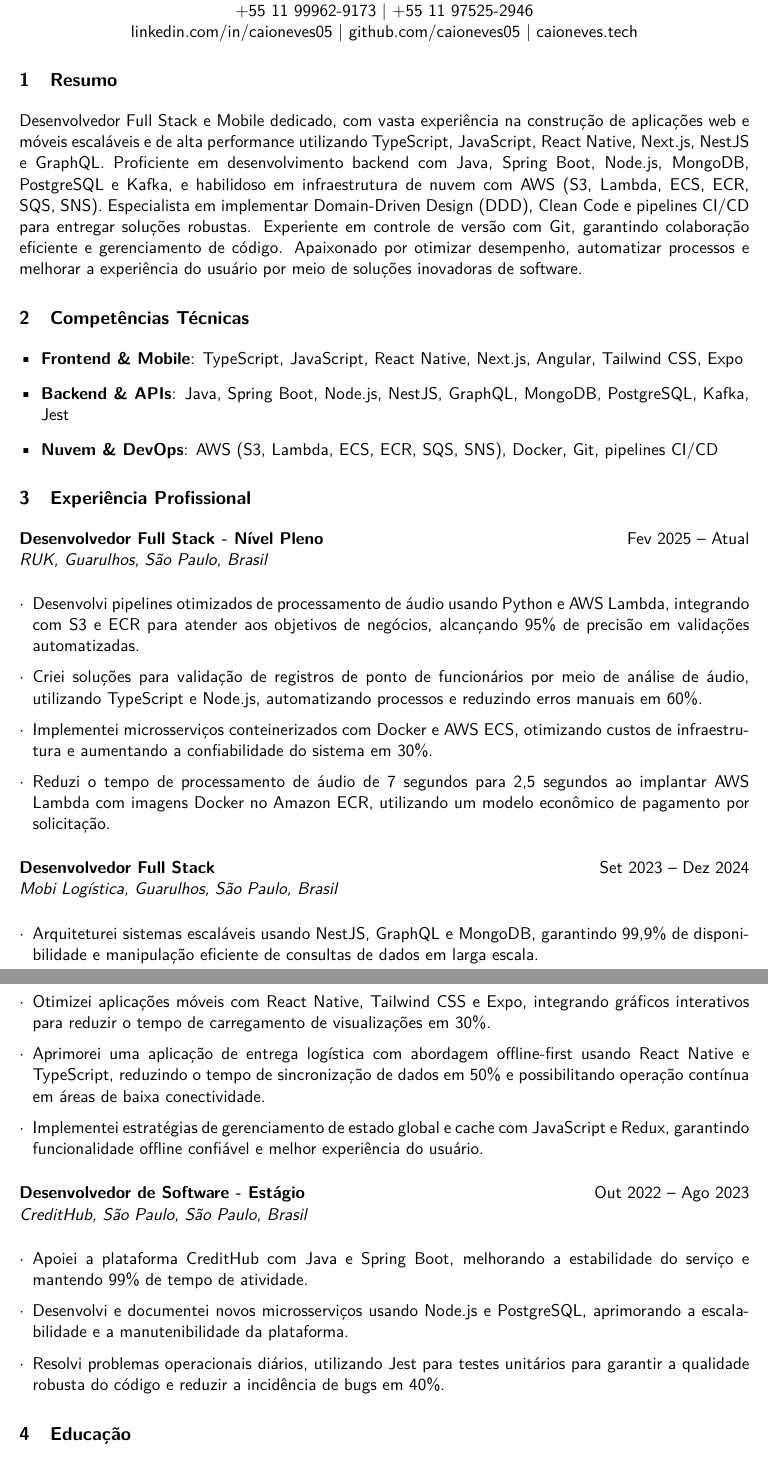
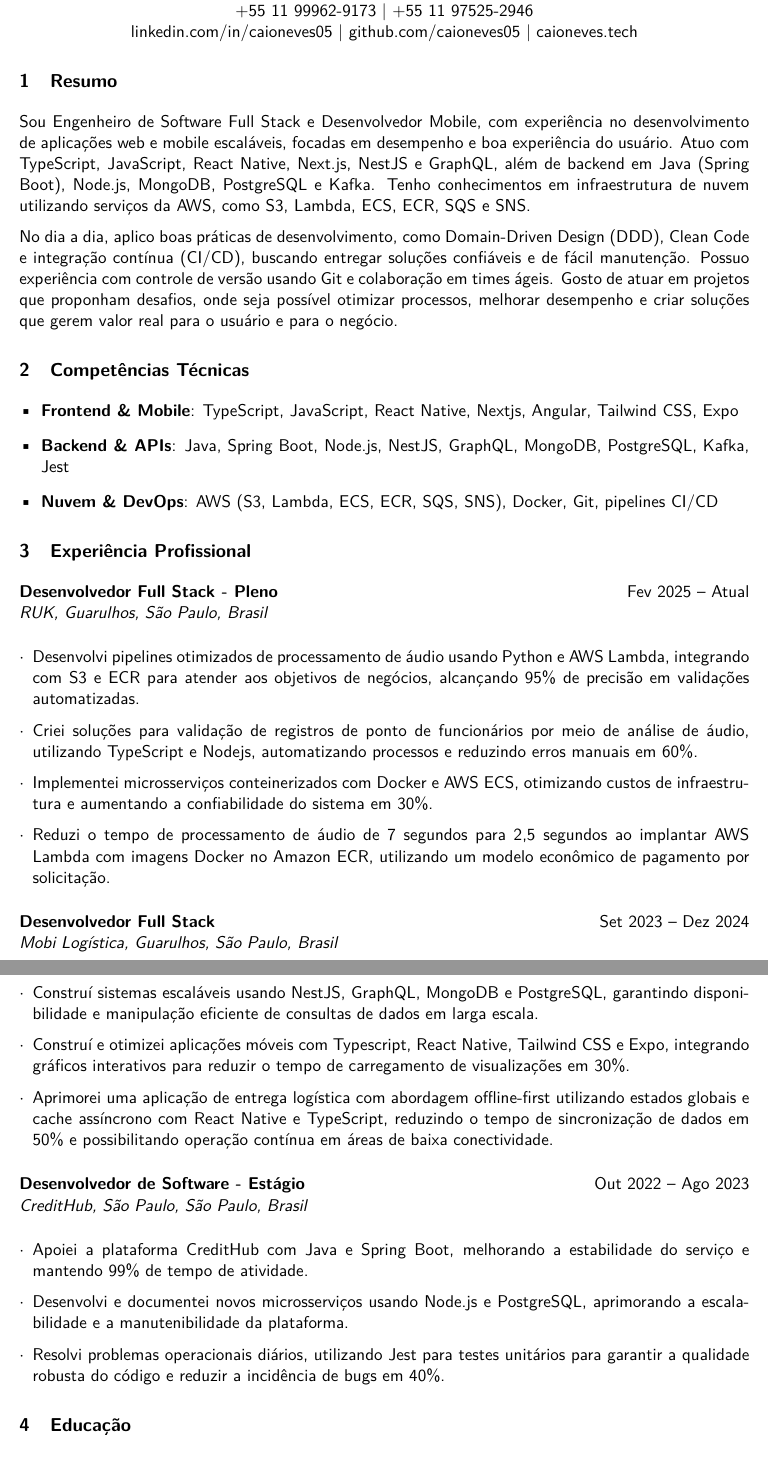
Before and after one commit to caioneves05/my-professional-career, a LaTeX CV (my-resume-pt.tex): two parts of pages 1 and 2 of 2, joined at a grey line, cut so that both start at the same text. Compiled offline with pdfLaTeX.

Commit message:
fix: pt descriptons

```diff
--- a/my-resume-pt.tex
+++ b/my-resume-pt.tex
@@ -39,12 +39,14 @@
 
 % Seção de Resumo
 \section{Resumo}
-Desenvolvedor Full Stack e Mobile dedicado, com vasta experiência na construção de aplicações web e móveis escaláveis e de alta performance utilizando TypeScript, JavaScript, React Native, Next.js, NestJS e GraphQL. Proficiente em desenvolvimento backend com Java, Spring Boot, Node.js, MongoDB, PostgreSQL e Kafka, e habilidoso em infraestrutura de nuvem com AWS (S3, Lambda, ECS, ECR, SQS, SNS). Especialista em implementar Domain-Driven Design (DDD), Clean Code e pipelines CI/CD para entregar soluções robustas. Experiente em controle de versão com Git, garantindo colaboração eficiente e gerenciamento de código. Apaixonado por otimizar desempenho, automatizar processos e melhorar a experiência do usuário por meio de soluções inovadoras de software.
+Sou Engenheiro de Software Full Stack e Desenvolvedor Mobile, com experiência no desenvolvimento de aplicações web e mobile escaláveis, focadas em desempenho e boa experiência do usuário. Atuo com TypeScript, JavaScript, React Native, Next.js, NestJS e GraphQL, além de backend em Java (Spring Boot), Node.js, MongoDB, PostgreSQL e Kafka. Tenho conhecimentos em infraestrutura de nuvem utilizando serviços da AWS, como S3, Lambda, ECS, ECR, SQS e SNS.
+
+No dia a dia, aplico boas práticas de desenvolvimento, como Domain-Driven Design (DDD), Clean Code e integração contínua (CI/CD), buscando entregar soluções confiáveis e de fácil manutenção. Possuo experiência com controle de versão usando Git e colaboração em times ágeis. Gosto de atuar em projetos que proponham desafios, onde seja possível otimizar processos, melhorar desempenho e criar soluções que gerem valor real para o usuário e para o negócio.
 
 % Seção de Competências Técnicas
 \section{Competências Técnicas}
 \begin{itemize}[leftmargin=*]
-    \item \textbf{Frontend \& Mobile}: TypeScript, JavaScript, React Native, Next.js, Angular, Tailwind CSS, Expo
+    \item \textbf{Frontend \& Mobile}: TypeScript, JavaScript, React Native, Nextjs, Angular, Tailwind CSS, Expo
     \item \textbf{Backend \& APIs}: Java, Spring Boot, Node.js, NestJS, GraphQL, MongoDB, PostgreSQL, Kafka, Jest
     \item \textbf{Nuvem \& DevOps}: AWS (S3, Lambda, ECS, ECR, SQS, SNS), Docker, Git, pipelines CI/CD
 \end{itemize}
@@ -52,11 +54,11 @@ Desenvolvedor Full Stack e Mobile dedicado, com vasta experiência na construç
 % Seção de Experiência Profissional
 \section{Experiência Profissional}
 
-\textbf{Desenvolvedor Full Stack - Nível Pleno} \hfill Fev 2025 – Atual \\
+\textbf{Desenvolvedor Full Stack - Pleno} \hfill Fev 2025 – Atual \\
 \textit{RUK, Guarulhos, São Paulo, Brasil}
 \begin{achievements}
     \item Desenvolvi pipelines otimizados de processamento de áudio usando Python e AWS Lambda, integrando com S3 e ECR para atender aos objetivos de negócios, alcançando 95\% de precisão em validações automatizadas.
-    \item Criei soluções para validação de registros de ponto de funcionários por meio de análise de áudio, utilizando TypeScript e Node.js, automatizando processos e reduzindo erros manuais em 60\%.
+    \item Criei soluções para validação de registros de ponto de funcionários por meio de análise de áudio, utilizando TypeScript e Nodejs, automatizando processos e reduzindo erros manuais em 60\%.
     \item Implementei microsserviços conteinerizados com Docker e AWS ECS, otimizando custos de infraestrutura e aumentando a confiabilidade do sistema em 30\%.
     \item Reduzi o tempo de processamento de áudio de 7 segundos para 2,5 segundos ao implantar AWS Lambda com imagens Docker no Amazon ECR, utilizando um modelo econômico de pagamento por solicitação.
 \end{achievements}
@@ -64,10 +66,9 @@ Desenvolvedor Full Stack e Mobile dedicado, com vasta experiência na construç
 \textbf{Desenvolvedor Full Stack} \hfill Set 2023 – Dez 2024 \\
 \textit{Mobi Logística, Guarulhos, São Paulo, Brasil}
 \begin{achievements}
-    \item Arquiteturei sistemas escaláveis usando NestJS, GraphQL e MongoDB, garantindo 99,9\% de disponibilidade e manipulação eficiente de consultas de dados em larga escala.
-    \item Otimizei aplicações móveis com React Native, Tailwind CSS e Expo, integrando gráficos interativos para reduzir o tempo de carregamento de visualizações em 30\%.
-    \item Aprimorei uma aplicação de entrega logística com abordagem offline-first usando React Native e TypeScript, reduzindo o tempo de sincronização de dados em 50\% e possibilitando operação contínua em áreas de baixa conectividade.
-    \item Implementei estratégias de gerenciamento de estado global e cache com JavaScript e Redux, garantindo funcionalidade offline confiável e melhor experiência do usuário.
+    \item Construí sistemas escaláveis usando NestJS, GraphQL, MongoDB e PostgreSQL, garantindo disponibilidade e manipulação eficiente de consultas de dados em larga escala.
+    \item Construí e otimizei aplicações móveis com Typescript, React Native, Tailwind CSS e Expo, integrando gráficos interativos para reduzir o tempo de carregamento de visualizações em 30\%.
+    \item Aprimorei uma aplicação de entrega logística com abordagem offline-first utilizando estados globais e cache assíncrono com React Native e TypeScript, reduzindo o tempo de sincronização de dados em 50\% e possibilitando operação contínua em áreas de baixa conectividade.
 \end{achievements}
 
 \textbf{Desenvolvedor de Software - Estágio} \hfill Out 2022 – Ago 2023 \\
```
Also changed, not shown: my-resume-pt.tex (4 more changed lines).
